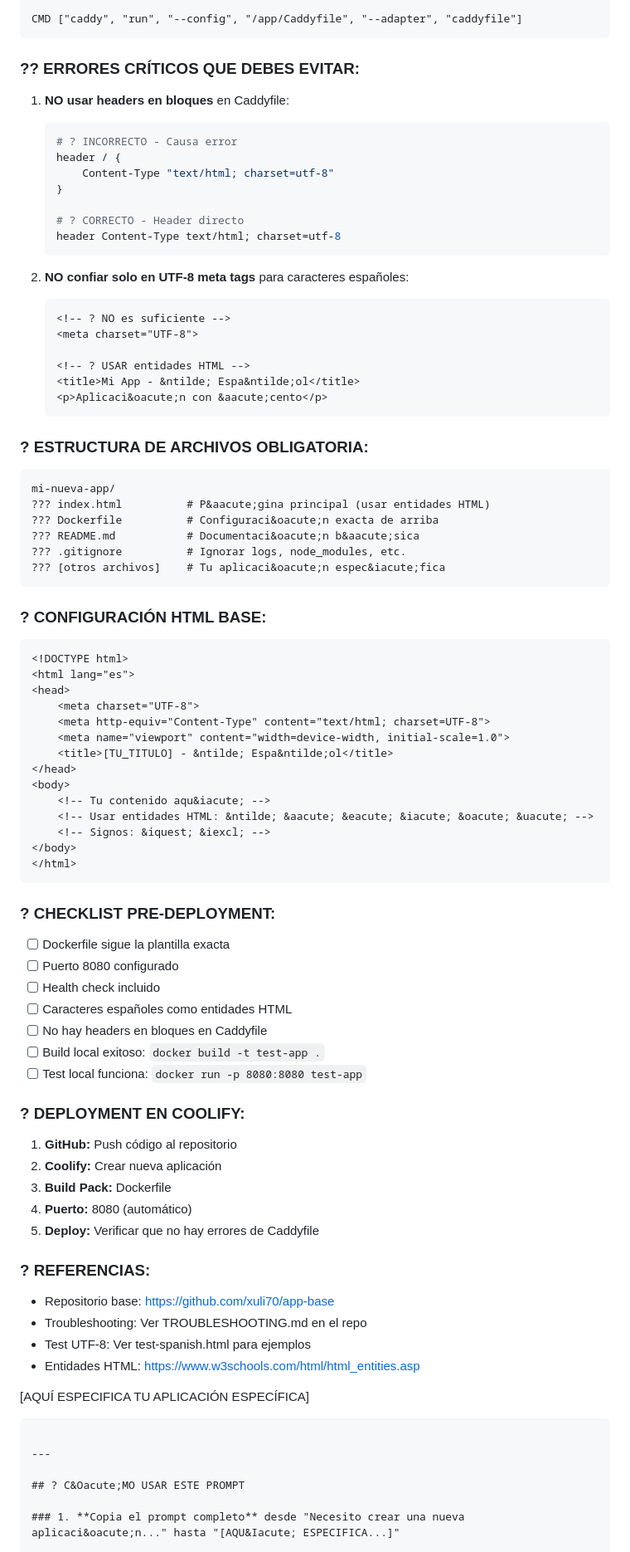
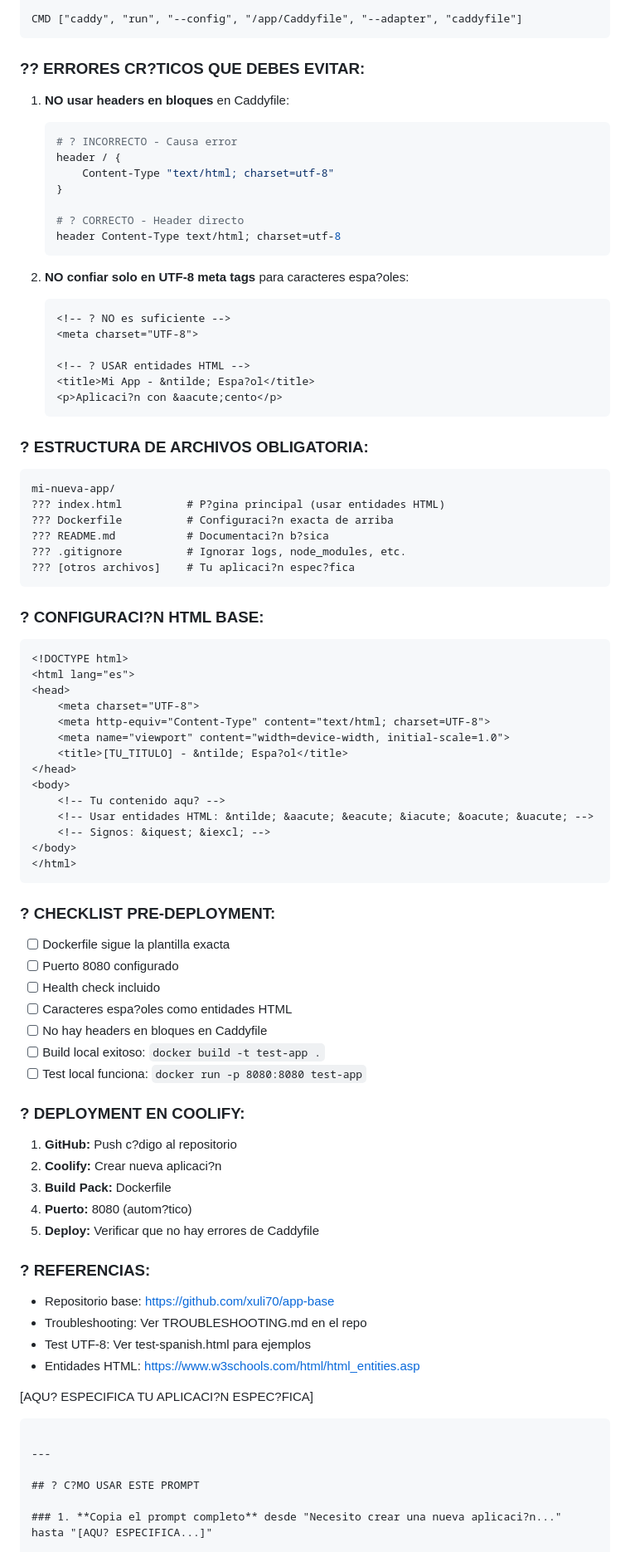
Before and after one commit to xuli70/app-base, a Markdown page: PROMPT_TEMPLATE.md, the part around one of its changes. Shown at 83% size. Drawn GitHub-style.

Commit message:
CORREGIR: PROMPT_TEMPLATE.md con caracteres espa?oles UTF-8 directos para Markdown

````diff
--- a/PROMPT_TEMPLATE.md
+++ b/PROMPT_TEMPLATE.md
@@ -56,7 +56,7 @@ HEALTHCHECK --interval=30s --timeout=3s --start-period=5s --retries=3 \
 CMD ["caddy", "run", "--config", "/app/Caddyfile", "--adapter", "caddyfile"]
 ```
 
-### ?? ERRORES CR&Iacute;TICOS QUE DEBES EVITAR:
+### ?? ERRORES CR?TICOS QUE DEBES EVITAR:
 
 1. **NO usar headers en bloques** en Caddyfile:
    ```dockerfile
@@ -69,28 +69,28 @@ CMD ["caddy", "run", "--config", "/app/Caddyfile", "--adapter", "caddyfile"]
    header Content-Type text/html; charset=utf-8
    ```
 
-2. **NO confiar solo en UTF-8 meta tags** para caracteres espa&ntilde;oles:
+2. **NO confiar solo en UTF-8 meta tags** para caracteres espa?oles:
    ```html
    <!-- ? NO es suficiente -->
    <meta charset="UTF-8">
 
    <!-- ? USAR entidades HTML -->
-   <title>Mi App - &ntilde; Espa&ntilde;ol</title>
-   <p>Aplicaci&oacute;n con &aacute;cento</p>
+   <title>Mi App - &ntilde; Espa?ol</title>
+   <p>Aplicaci?n con &aacute;cento</p>
    ```
 
 ### ? ESTRUCTURA DE ARCHIVOS OBLIGATORIA:
 
 ```
 mi-nueva-app/
-??? index.html          # P&aacute;gina principal (usar entidades HTML)
-??? Dockerfile          # Configuraci&oacute;n exacta de arriba
-??? README.md           # Documentaci&oacute;n b&aacute;sica
+??? index.html          # P?gina principal (usar entidades HTML)
+??? Dockerfile          # Configuraci?n exacta de arriba
+??? README.md           # Documentaci?n b?sica
 ??? .gitignore          # Ignorar logs, node_modules, etc.
-??? [otros archivos]    # Tu aplicaci&oacute;n espec&iacute;fica
+??? [otros archivos]    # Tu aplicaci?n espec?fica
 ```
 
-### ? CONFIGURACI&Oacute;N HTML BASE:
+### ? CONFIGURACI?N HTML BASE:
 
 ```html
 <!DOCTYPE html>
@@ -99,10 +99,10 @@ mi-nueva-app/
     <meta charset="UTF-8">
     <meta http-equiv="Content-Type" content="text/html; charset=UTF-8">
     <meta name="viewport" content="width=device-width, initial-scale=1.0">
-    <title>[TU_TITULO] - &ntilde; Espa&ntilde;ol</title>
+    <title>[TU_TITULO] - &ntilde; Espa?ol</title>
 </head>
 <body>
-    <!-- Tu contenido aqu&iacute; -->
+    <!-- Tu contenido aqu? -->
     <!-- Usar entidades HTML: &ntilde; &aacute; &eacute; &iacute; &oacute; &uacute; -->
     <!-- Signos: &iquest; &iexcl; -->
 </body>
@@ -114,17 +114,17 @@ mi-nueva-app/
 - [ ] Dockerfile sigue la plantilla exacta
 - [ ] Puerto 8080 configurado
 - [ ] Health check incluido
-- [ ] Caracteres espa&ntilde;oles como entidades HTML
+- [ ] Caracteres espa?oles como entidades HTML
 - [ ] No hay headers en bloques en Caddyfile
 - [ ] Build local exitoso: `docker build -t test-app .`
 - [ ] Test local funciona: `docker run -p 8080:8080 test-app`
 
 ### ? DEPLOYMENT EN COOLIFY:
 
-1. **GitHub:** Push c&oacute;digo al repositorio
-2. **Coolify:** Crear nueva aplicaci&oacute;n
+1. **GitHub:** Push c?digo al repositorio
+2. **Coolify:** Crear nueva aplicaci?n
 3. **Build Pack:** Dockerfile
-4. **Puerto:** 8080 (autom&aacute;tico)
+4. **Puerto:** 8080 (autom?tico)
 5. **Deploy:** Verificar que no hay errores de Caddyfile
 
 ### ? REFERENCIAS:
@@ -134,12 +134,12 @@ mi-nueva-app/
 - Test UTF-8: Ver test-spanish.html para ejemplos
 - Entidades HTML: https://www.w3schools.com/html/html_entities.asp
 
-[AQU&Iacute; ESPECIFICA TU APLICACI&Oacute;N ESPEC&Iacute;FICA]
+[AQU? ESPECIFICA TU APLICACI?N ESPEC?FICA]
 ```
 
 ---
 
-## ? C&Oacute;MO USAR ESTE PROMPT
+## ? C?MO USAR ESTE PROMPT
 
-### 1. **Copia el prompt completo** desde "Necesito crear una nueva aplicaci&oacute;n..." hasta "[AQU&Iacute; ESPECIFICA...]"
+### 1. **Copia el prompt completo** desde "Necesito crear una nueva aplicaci?n..." hasta "[AQU? ESPECIFICA...]"
 
````
Also changed, not shown: other parts of PROMPT_TEMPLATE.md (+21 -21 lines).
